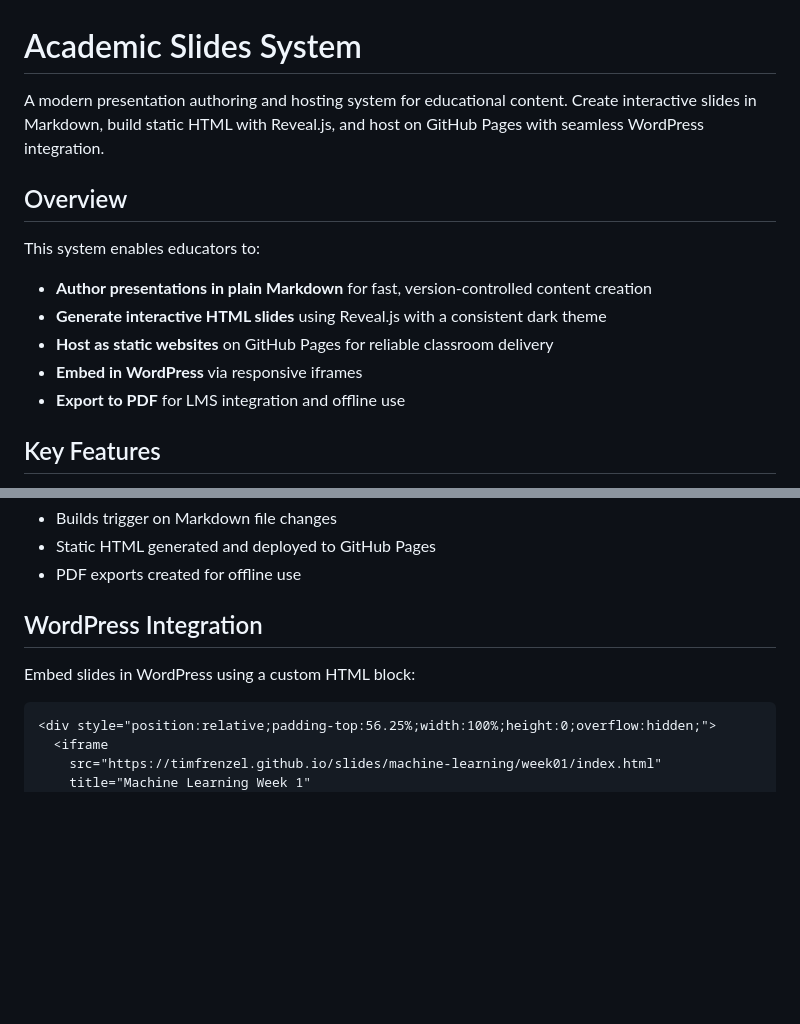
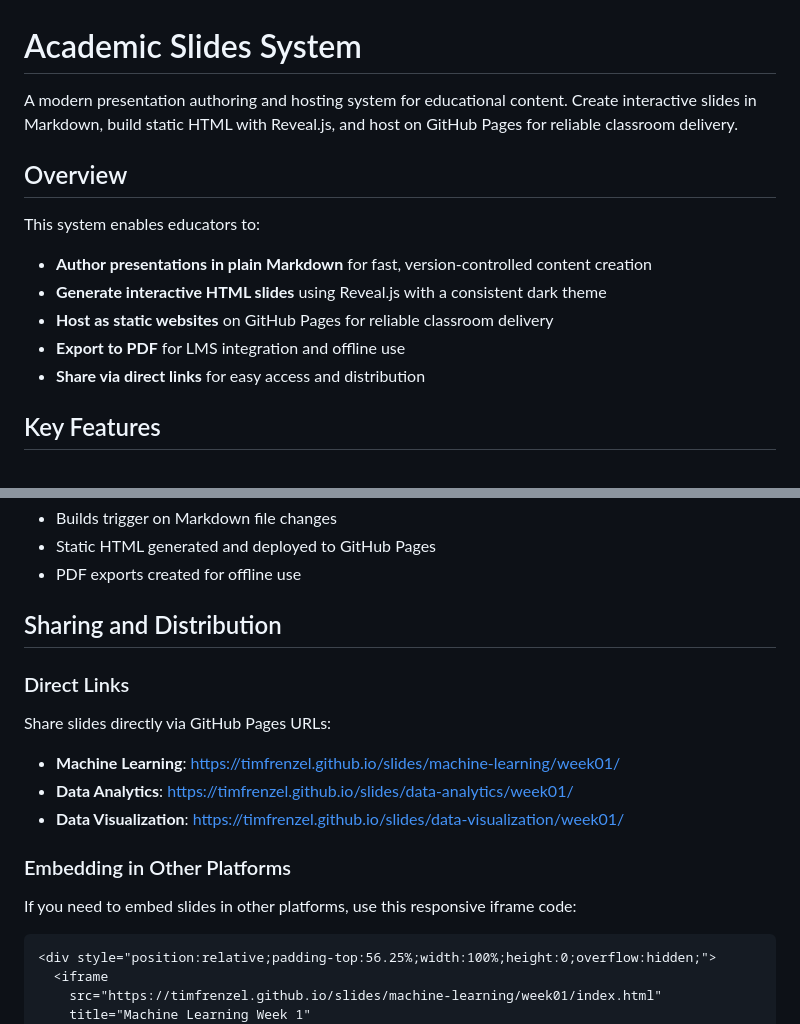
Before and after one commit to TimFrenzel/slides, a Markdown page: README.md, 2 parts joined by grey strips. Rendered like a GitHub page; blank space fills up the shorter version.

````diff
--- a/README.md
+++ b/README.md
@@ -1,6 +1,6 @@
 # Academic Slides System
 
-A modern presentation authoring and hosting system for educational content. Create interactive slides in Markdown, build static HTML with Reveal.js, and host on GitHub Pages with seamless WordPress integration.
+A modern presentation authoring and hosting system for educational content. Create interactive slides in Markdown, build static HTML with Reveal.js, and host on GitHub Pages for reliable classroom delivery.
 
 ## Overview
 
@@ -8,8 +8,8 @@ This system enables educators to:
 - **Author presentations in plain Markdown** for fast, version-controlled content creation
 - **Generate interactive HTML slides** using Reveal.js with a consistent dark theme
 - **Host as static websites** on GitHub Pages for reliable classroom delivery
-- **Embed in WordPress** via responsive iframes
 - **Export to PDF** for LMS integration and offline use
+- **Share via direct links** for easy access and distribution
 
 ## Key Features
 
@@ -144,9 +144,16 @@ The system uses GitHub Actions for automated building and deployment:
 - Static HTML generated and deployed to GitHub Pages
 - PDF exports created for offline use
 
-## WordPress Integration
+## Sharing and Distribution
 
-Embed slides in WordPress using a custom HTML block:
+### Direct Links
+Share slides directly via GitHub Pages URLs:
+- **Machine Learning**: https://timfrenzel.github.io/slides/machine-learning/week01/
+- **Data Analytics**: https://timfrenzel.github.io/slides/data-analytics/week01/
+- **Data Visualization**: https://timfrenzel.github.io/slides/data-visualization/week01/
+
+### Embedding in Other Platforms
+If you need to embed slides in other platforms, use this responsive iframe code:
 
 ```html
 <div style="position:relative;padding-top:56.25%;width:100%;height:0;overflow:hidden;">
````
Also changed, not shown: slides_specs.md (+13 -8 lines).
